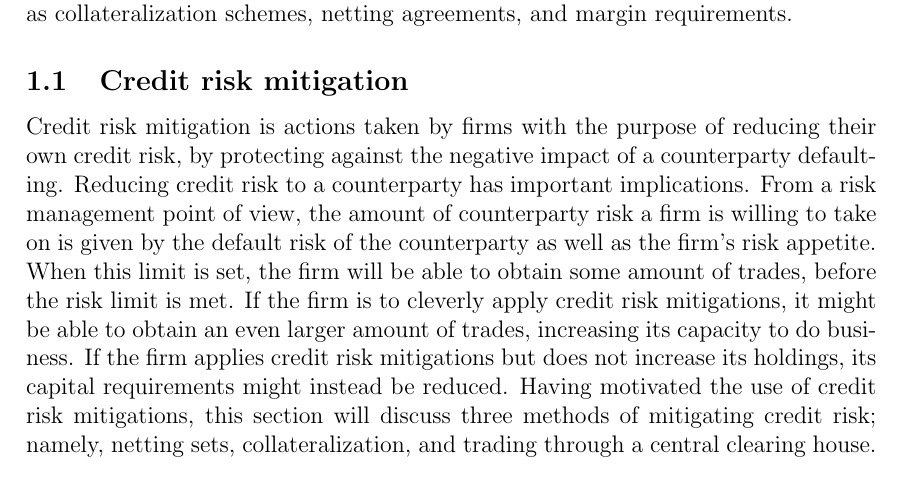
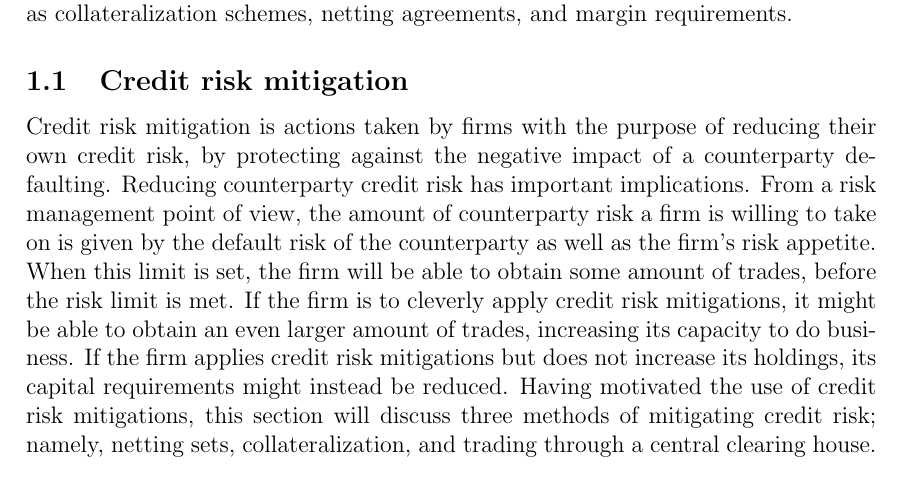
Before and after one commit to sebastianbaltser/master-thesis, a LaTeX thesis (thesis/main.tex, which reads thesis/content/body-matter/counterparty-credit-risk/credit-risk-mitigation.tex): part of page 3 of 46, cut so that both start at the same text. Compiled offline with pdfLaTeX.

Commit message:
Use counterparty credit risk
Co-authored-by: SebastianAgergaard <53473607+SebastianAgergaard@users.noreply.github.com>

```diff
--- a/thesis/content/body-matter/counterparty-credit-risk/credit-risk-mitigation.tex
+++ b/thesis/content/body-matter/counterparty-credit-risk/credit-risk-mitigation.tex
@@ -7,7 +7,7 @@
     Credit risk mitigation is actions taken by firms
     with the purpose of reducing their own credit risk,
     by protecting against the negative impact of a counterparty defaulting.
-    Reducing credit risk to a counterparty has important implications.
+    Reducing counterparty credit risk has important implications.
     From a risk management point of view,
     the amount of counterparty risk a firm is willing to take on
     is given by the default risk of the counterparty as well as the firm's risk appetite.
```
